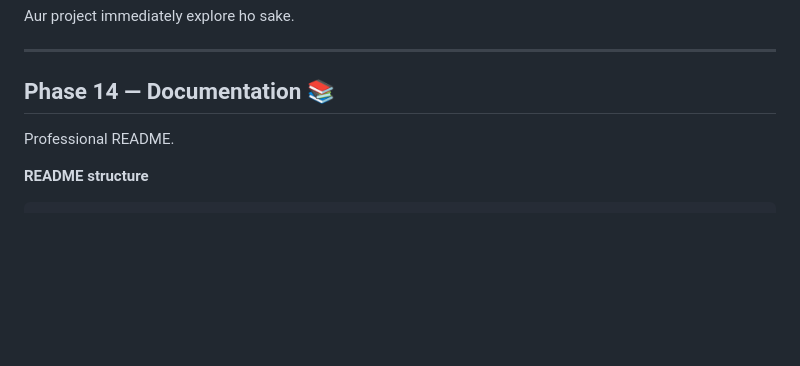
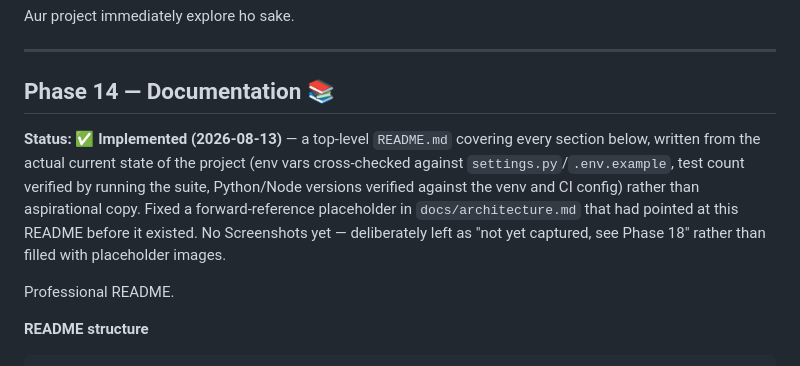
Before and after one commit to MFaizan108/AI-PoweredHealthcareTriageAndAppointmentSystem, a Markdown page: project_blueprint/21_roadmap_phase5_to_20.md, the part around the change. Rendered like a GitHub page; blank space fills up the shorter version.

```diff
--- a/project_blueprint/21_roadmap_phase5_to_20.md
+++ b/project_blueprint/21_roadmap_phase5_to_20.md
@@ -431,6 +431,14 @@ Aur project immediately explore ho sake.
 
 ## Phase 14 — Documentation 📚
 
+**Status: ✅ Implemented (2026-08-13)** — a top-level `README.md` covering every section below,
+written from the actual current state of the project (env vars cross-checked against
+`settings.py`/`.env.example`, test count verified by running the suite, Python/Node versions
+verified against the venv and CI config) rather than aspirational copy. Fixed a forward-reference
+placeholder in `docs/architecture.md` that had pointed at this README before it existed. No
+Screenshots yet — deliberately left as "not yet captured, see Phase 18" rather than filled with
+placeholder images.
+
 Professional README.
 
 **README structure**
```
Also changed, not shown: README.md (added, +330 -0 lines), docs/architecture.md (+1 -1 lines).
